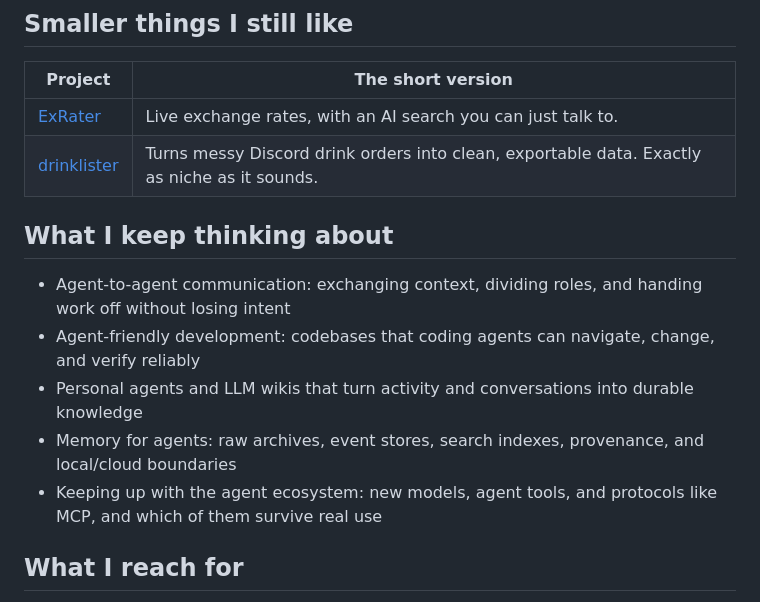
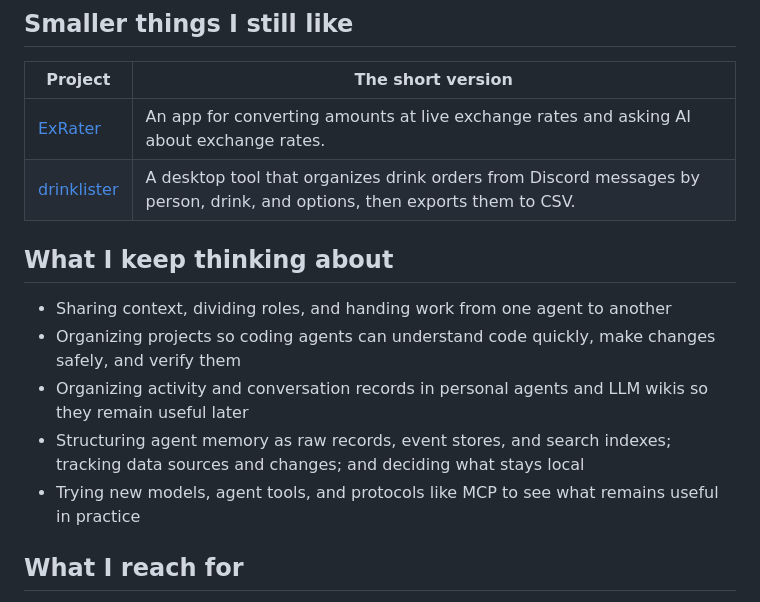
Before and after one commit to jasonwpgml/jasonwpgml, a Markdown page: README.md, the part around one of its changes. GitHub-like rendering.

```diff
--- a/README.md
+++ b/README.md
@@ -59,16 +60,16 @@ Portfolio, 2026 edition: [jasonwpgml.github.io](https://jasonwpgml.github.io)
 
 | Project | The short version |
 | --- | --- |
-| [ExRater](https://github.com/jasonwpgml/ExRater) | Live exchange rates, with an AI search you can just talk to. |
-| [drinklister](https://github.com/jasonwpgml/drinklister) | Turns messy Discord drink orders into clean, exportable data. Exactly as niche as it sounds. |
+| [ExRater](https://github.com/jasonwpgml/ExRater) | An app for converting amounts at live exchange rates and asking AI about exchange rates. |
+| [drinklister](https://github.com/jasonwpgml/drinklister) | A desktop tool that organizes drink orders from Discord messages by person, drink, and options, then exports them to CSV. |
 
 ## What I keep thinking about
 
-- Agent-to-agent communication: exchanging context, dividing roles, and handing work off without losing intent
-- Agent-friendly development: codebases that coding agents can navigate, change, and verify reliably
-- Personal agents and LLM wikis that turn activity and conversations into durable knowledge
-- Memory for agents: raw archives, event stores, search indexes, provenance, and local/cloud boundaries
-- Keeping up with the agent ecosystem: new models, agent tools, and protocols like MCP, and which of them survive real use
+- Sharing context, dividing roles, and handing work from one agent to another
+- Organizing projects so coding agents can understand code quickly, make changes safely, and verify them
+- Organizing activity and conversation records in personal agents and LLM wikis so they remain useful later
+- Structuring agent memory as raw records, event stores, and search indexes; tracking data sources and changes; and deciding what stays local
+- Trying new models, agent tools, and protocols like MCP to see what remains useful in practice
 
 ## What I reach for
 
```
Also changed, not shown: other parts of README.md (+25 -24 lines), README.ko.md (+33 -35 lines).
